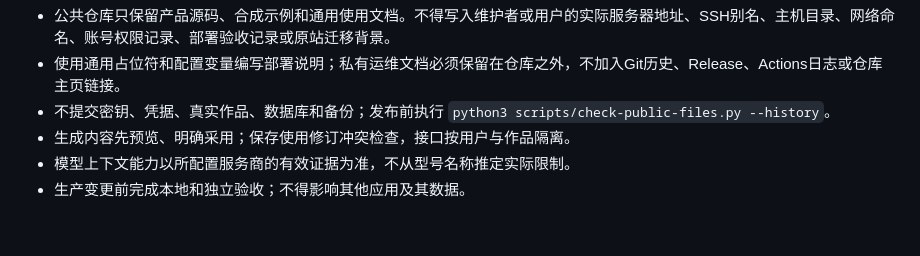
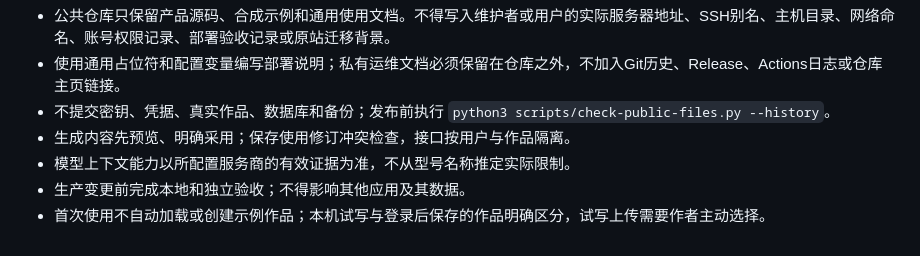
Before and after one commit to zzbcode/wenxing, a Markdown page: AGENTS.md, the part around the change. Drawn GitHub-style.

```diff
--- a/AGENTS.md
+++ b/AGENTS.md
@@ -6,3 +6,4 @@
 - 生成内容先预览、明确采用；保存使用修订冲突检查，接口按用户与作品隔离。
 - 模型上下文能力以所配置服务商的有效证据为准，不从型号名称推定实际限制。
 - 生产变更前完成本地和独立验收；不得影响其他应用及其数据。
+- 首次使用不自动加载或创建示例作品；本机试写与登录后保存的作品明确区分，试写上传需要作者主动选择。
```
Also changed, not shown: README.md (+18 -1 lines), THIRD_PARTY_NOTICES.md (+1 -1 lines), docs/screenshots/desktop.png, docs/screenshots/mobile-assistant.png (deleted), docs/screenshots/mobile-first-use.png (added), 6 other files.
